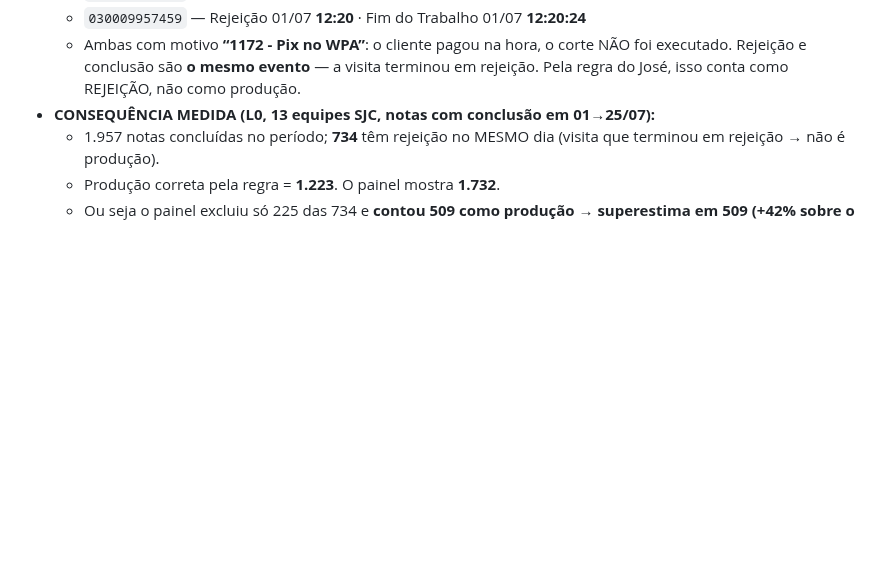
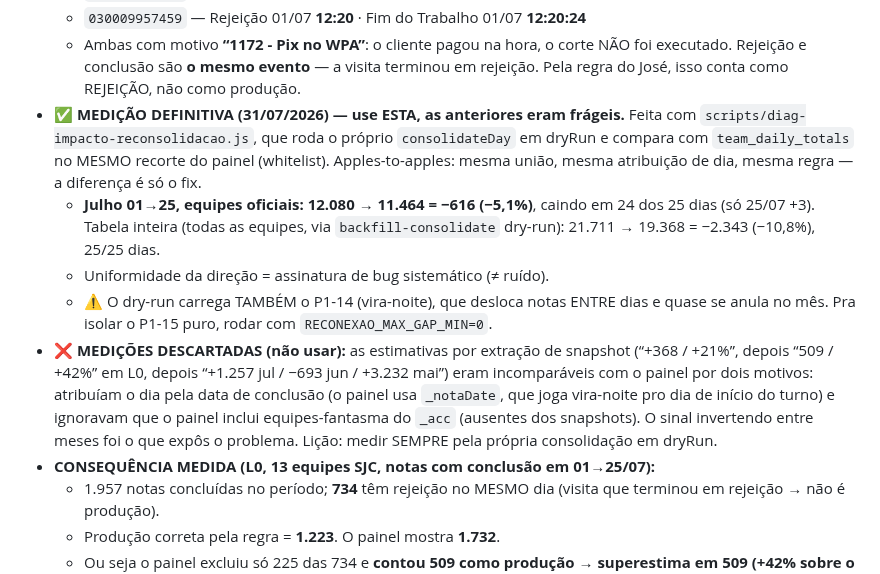
Before and after one commit to eduardochamp1/prod-stc, a Markdown page: docs/handoff/BACKLOG.md, the part around the change. Rendered like a GitHub page; blank space fills up the shorter version.

Commit message:
docs(backlog): P1-15 medicao DEFINITIVA (-616, -5,1% em julho) + descarta as frageis
Medicao confiavel via diag-impacto-reconsolidacao.js (consolidateDay em dryRun
comparado com team_daily_totals no MESMO recorte da whitelist):
  julho 01-25, equipes oficiais: 12.080 -> 11.464 = -616 (-5,1%), 24/25 dias caindo
  tabela inteira (backfill dry-run): 21.711 -> 19.368 = -2.343 (-10,8%), 25/25

Registra tambem as medicoes DESCARTADAS ('+368/+21%', '509/+42%', '+1.257 jul /
-693 jun / +3.232 mai') e por que eram incomparaveis: atribuiam o dia pela data
de conclusao (painel usa _notaDate, que joga vira-noite pro dia de inicio) e
ignoravam as equipes-fantasma do _acc (ausentes dos snapshots). O sinal
invertendo entre meses foi o que expos o erro. Licao: medir sempre pela propria
consolidacao em dryRun.

Co-Authored-By: Claude Opus 4.8 <noreply@anthropic.com>

```diff
--- a/docs/handoff/BACKLOG.md
+++ b/docs/handoff/BACKLOG.md
@@ -930,6 +930,25 @@ feita em PR separado depois dos testes.
     NÃO foi executado. Rejeição e conclusão são **o mesmo evento** — a visita
     terminou em rejeição. Pela regra do José, isso conta como REJEIÇÃO, não como
     produção.
+- **✅ MEDIÇÃO DEFINITIVA (31/07/2026) — use ESTA, as anteriores eram frágeis.**
+  Feita com `scripts/diag-impacto-reconsolidacao.js`, que roda o próprio
+  `consolidateDay` em dryRun e compara com `team_daily_totals` no MESMO recorte
+  do painel (whitelist). Apples-to-apples: mesma união, mesma atribuição de dia,
+  mesma regra — a diferença é só o fix.
+  - **Julho 01→25, equipes oficiais: 12.080 → 11.464 = −616 (−5,1%)**, caindo em
+    24 dos 25 dias (só 25/07 +3). Tabela inteira (todas as equipes, via
+    `backfill-consolidate` dry-run): 21.711 → 19.368 = −2.343 (−10,8%), 25/25 dias.
+  - Uniformidade da direção = assinatura de bug sistemático (≠ ruído).
+  - ⚠️ O dry-run carrega TAMBÉM o P1-14 (vira-noite), que desloca notas ENTRE
+    dias e quase se anula no mês. Pra isolar o P1-15 puro, rodar com
+    `RECONEXAO_MAX_GAP_MIN=0`.
+- **❌ MEDIÇÕES DESCARTADAS (não usar):** as estimativas por extração de snapshot
+  (“+368 / +21%”, depois “509 / +42%” em L0, depois “+1.257 jul / −693 jun /
+  +3.232 mai”) eram incomparáveis com o painel por dois motivos: atribuíam o dia
+  pela data de conclusão (o painel usa `_notaDate`, que joga vira-noite pro dia
+  de início do turno) e ignoravam que o painel inclui equipes-fantasma do `_acc`
+  (ausentes dos snapshots). O sinal invertendo entre meses foi o que expôs o
+  problema. Lição: medir SEMPRE pela própria consolidação em dryRun.
 - **CONSEQUÊNCIA MEDIDA (L0, 13 equipes SJC, notas com conclusão em 01→25/07):**
   - 1.957 notas concluídas no período; **734** têm rejeição no MESMO dia
     (visita que terminou em rejeição → não é produção).
```
